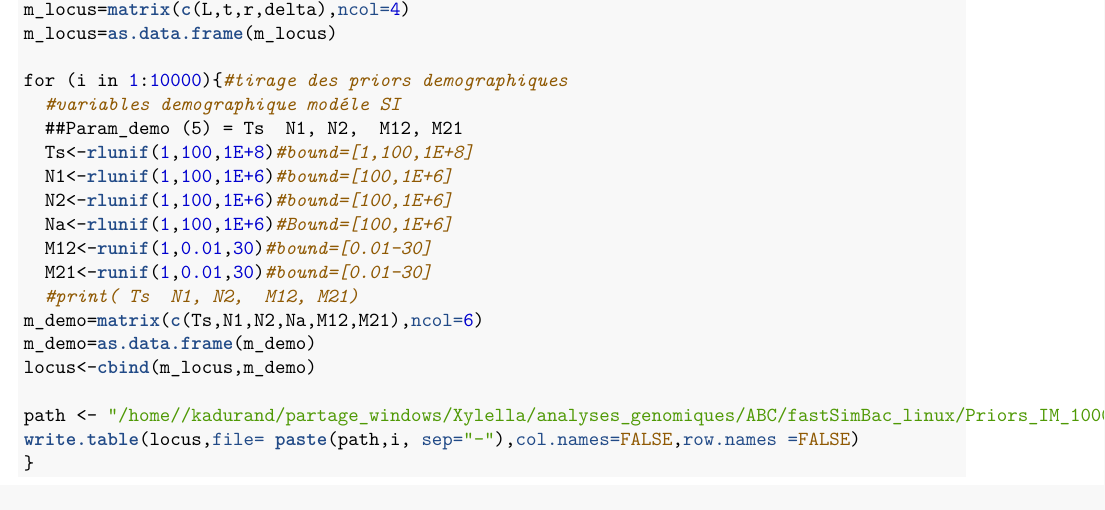
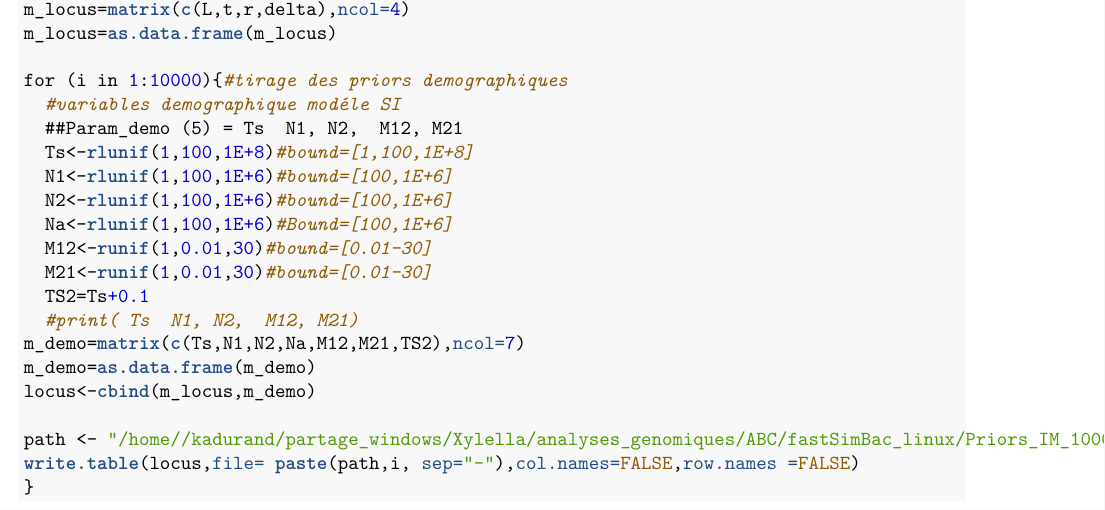
Before and after one commit to karinedurand/myscripts, an R Markdown document (Priors_production/Prior_production_IM.Rmd): part of the page, cut so that both start at the same text. The pictures show the output file Priors_production/Prior_production_IM.pdf that the author committed with the source.

Commit message:
upadte TS2

```diff
--- a/Priors_production/Prior_production_IM.Rmd
+++ b/Priors_production/Prior_production_IM.Rmd
@@ -41,8 +41,9 @@ for (i in 1:10000){#tirage des priors demographiques
   Na<-rlunif(1,100,1E+6)#Bound=[100,1E+6]
   M12<-runif(1,0.01,30)#bound=[0.01-30]
   M21<-runif(1,0.01,30)#bound=[0.01-30]
+  TS2=Ts+0.1
   #print( Ts  N1, N2,  M12, M21)
-m_demo=matrix(c(Ts,N1,N2,Na,M12,M21),ncol=6)
+m_demo=matrix(c(Ts,N1,N2,Na,M12,M21,TS2),ncol=7)
 m_demo=as.data.frame(m_demo)
 locus<-cbind(m_locus,m_demo)
 
```
Also changed, not shown: Priors_production/Prior_production_IM.pdf.
